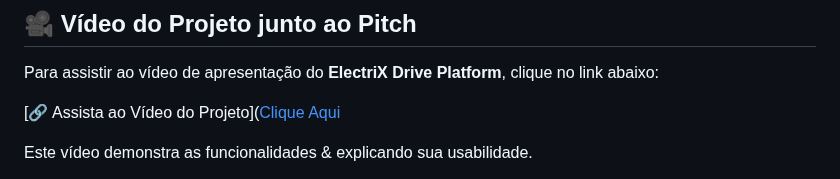
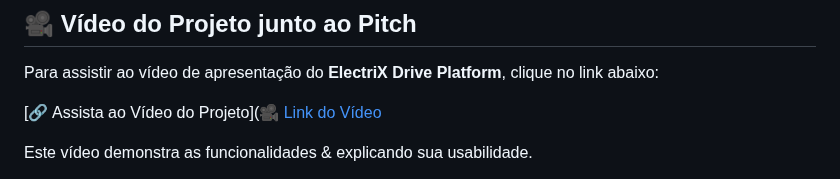
Before and after one commit to MacaulyV/GS---ElectriX-Drive, a Markdown page: README.md, the part around the change. GitHub-like rendering.

```diff
--- a/README.md
+++ b/README.md
@@ -24,7 +24,7 @@ Clique no link para acessar o deploy da ElectriX Drive Platform, feito no Render
 
 Para assistir ao vídeo de apresentação do **ElectriX Drive Platform**, clique no link abaixo:
 
-[🔗 Assista ao Vídeo do Projeto]([Clique Aqui](https://youtu.be/yfK_DmMpmDk)
+[🔗 Assista ao Vídeo do Projeto]([🎥 Link do Vídeo](https://youtu.be/yfK_DmMpmDk)
 
 Este vídeo demonstra as funcionalidades & explicando sua usabilidade.
 
```
